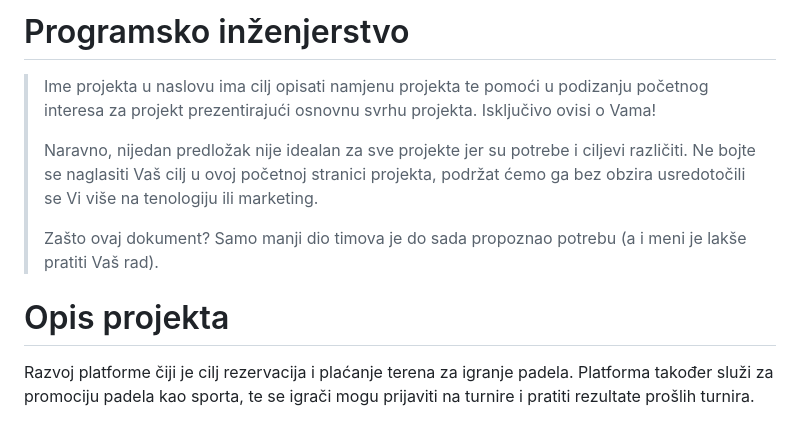
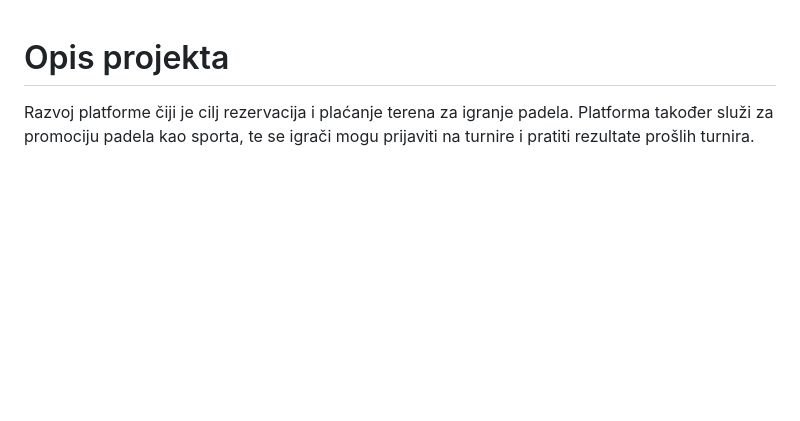
Before and after one commit to marioolcar/BADELPADEL, a Markdown page: README.md, the part around the change. GitHub-like rendering; blank space fills up the shorter version.

```diff
--- a/README.md
+++ b/README.md
@@ -1,12 +1,3 @@
-# Programsko inženjerstvo
-
-> Ime projekta u naslovu ima cilj opisati namjenu projekta te pomoći u podizanju početnog interesa za projekt prezentirajući osnovnu svrhu projekta.
-> Isključivo ovisi o Vama!
->
-> Naravno, nijedan predložak nije idealan za sve projekte jer su potrebe i ciljevi različiti. Ne bojte se naglasiti Vaš cilj u ovoj početnoj stranici projekta, podržat ćemo ga bez obzira usredotočili se Vi više na tenologiju ili marketing.
->
-> Zašto ovaj dokument? Samo manji dio timova je do sada propoznao potrebu (a i meni je lakše pratiti Vaš rad).
-
 # Opis projekta
 
 Razvoj platforme čiji je cilj rezervacija i plaćanje terena za igranje padela. Platforma također služi za promociju padela kao sporta, te se igrači mogu prijaviti na turnire i pratiti rezultate prošlih turnira.
```
